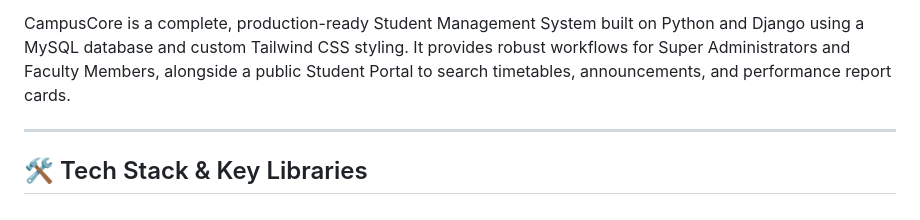
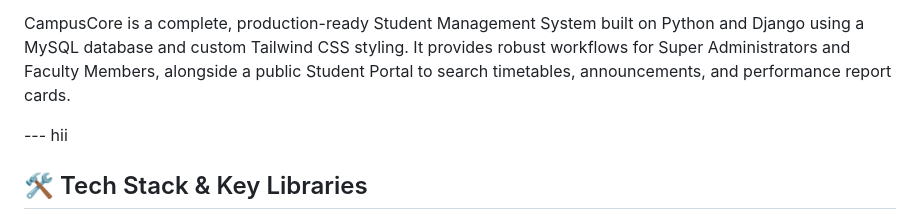
Before and after one commit to PankajjPatel/Campus-Core, a Markdown page: README.md, the part around the change. Rendered like a GitHub page.

```diff
--- a/README.md
+++ b/README.md
@@ -11,7 +11,7 @@
 
 CampusCore is a complete, production-ready Student Management System built on Python and Django using a MySQL database and custom Tailwind CSS styling. It provides robust workflows for Super Administrators and Faculty Members, alongside a public Student Portal to search timetables, announcements, and performance report cards.
 
----
+--- hii
 
 ## 🛠️ Tech Stack & Key Libraries
 - **Backend:** Python 3.10+ & Django 6.0+
```
